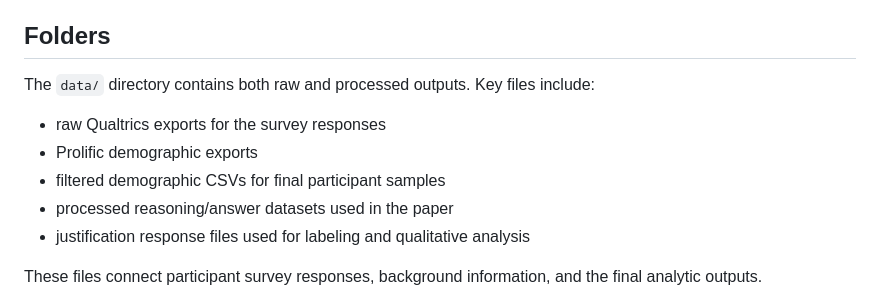
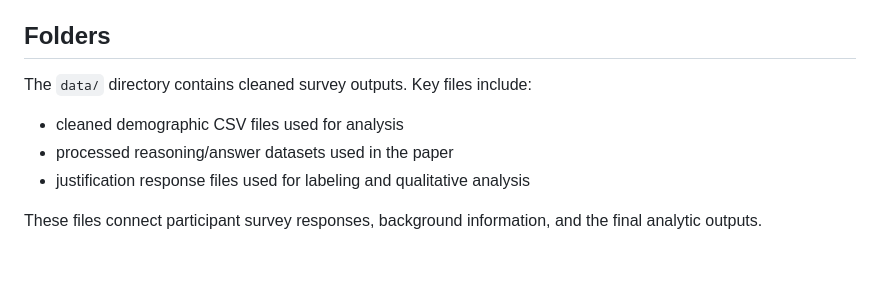
Before and after one commit to joi1029/llm_reasoning, a Markdown page: README.md, the part around the change. GitHub-like rendering; blank space fills up the shorter version.

```diff
--- a/README.md
+++ b/README.md
@@ -71,11 +71,9 @@ This R Markdown document contains the Bayesian signal detection theory analysis
 
 ## Folders
 
-The `data/` directory contains both raw and processed outputs. Key files include:
+The `data/` directory contains cleaned survey outputs. Key files include:
 
-- raw Qualtrics exports for the survey responses
-- Prolific demographic exports
-- filtered demographic CSVs for final participant samples
+- cleaned demographic CSV files used for analysis
 - processed reasoning/answer datasets used in the paper
 - justification response files used for labeling and qualitative analysis
 
```
